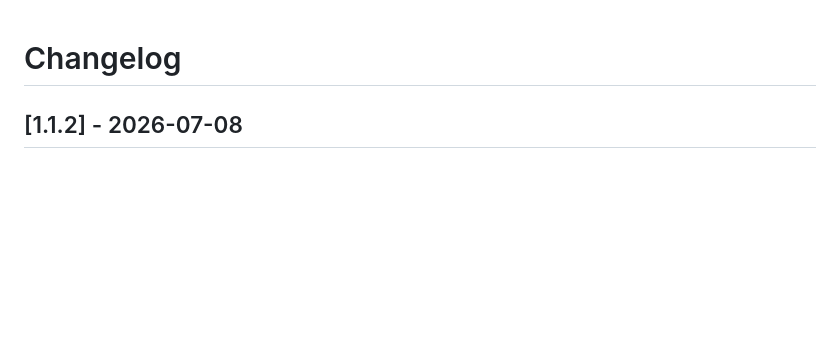
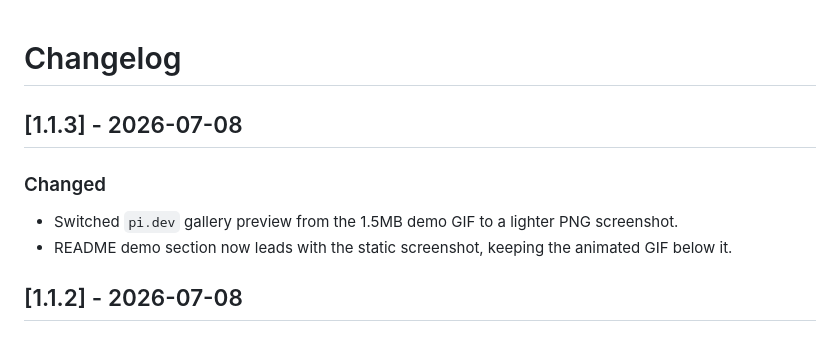
Before and after one commit to dabito/pi-lynx, a Markdown page: CHANGELOG.md, the part around the change. Drawn GitHub-style; blank space fills up the shorter version.

Commit message:
Use PNG screenshot as pi.dev gallery preview
- package.json: pi.image -> lighter PNG screenshot (316KB vs 1.5MB GIF)
- docs/demo/pi-lynx.png: new hero screenshot
- README: PNG hero image, keep animated GIF below
- CHANGELOG: 1.1.3 entry

```diff
--- a/CHANGELOG.md
+++ b/CHANGELOG.md
@@ -1,4 +1,11 @@
 # Changelog
+
+## [1.1.3] - 2026-07-08
+
+### Changed
+
+- Switched `pi.dev` gallery preview from the 1.5MB demo GIF to a lighter PNG screenshot.
+- README demo section now leads with the static screenshot, keeping the animated GIF below it.
 
 ## [1.1.2] - 2026-07-08
 
```
Also changed, not shown: README.md (+4 -0 lines), docs/demo/pi-lynx.png (added), 2 other files.
